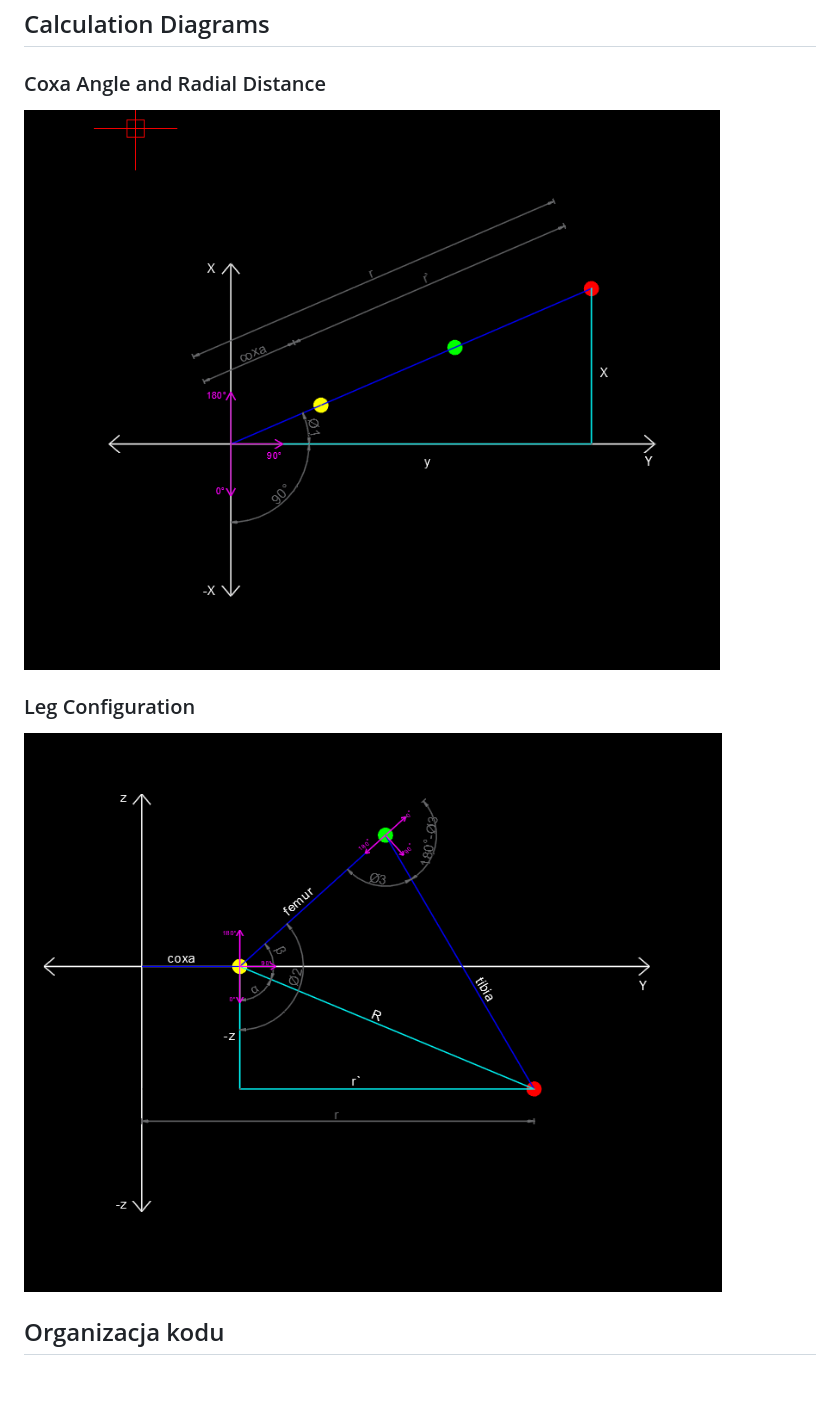
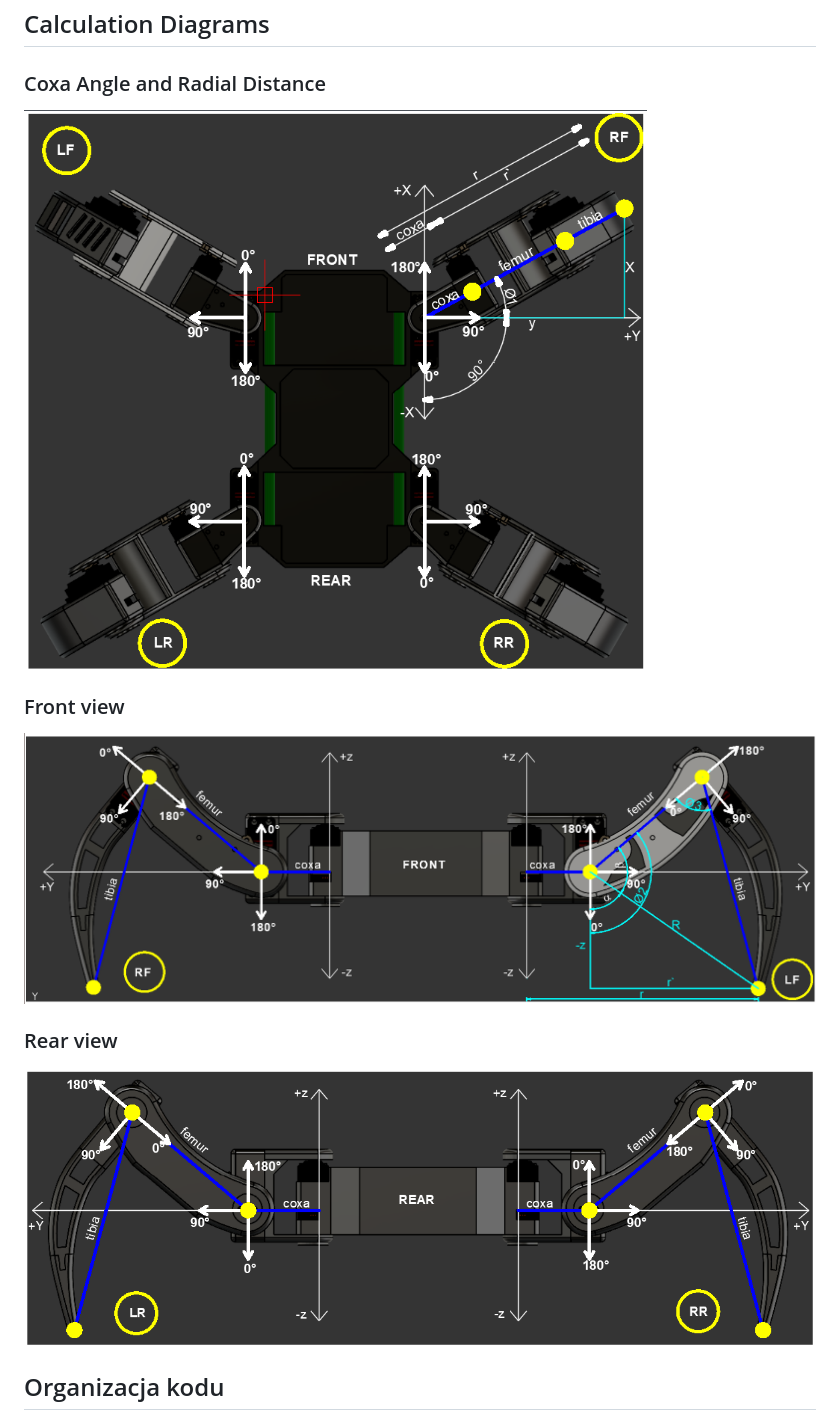
Before and after one commit to boryspimpek/Hexapod, a Markdown page: README.md, the part around the change. Rendered like a GitHub page; pictures changed too: media/front_view_3.png (added), media/rear_view_1.png (added), media/top_view_1.png (added); blank space fills up the shorter version.

Commit message:
media

```diff
--- a/README.md
+++ b/README.md
@@ -74,12 +74,15 @@ Coordinates and lengths are given in millimeters, and angles are returned in deg
 
 ### Coxa Angle and Radial Distance
 
-![Diagram of the coxa angle and radial distance](<media/3.png>)
+![Diagram of the coxa angle and radial distance](<media/top_view_1.png>)
 
-### Leg Configuration
+### Front view
 
-![Diagram of the leg configuration below the Y-axis](<media/4.png>)
+![Diagram of the leg configuration below the Y-axis](<media/front_view_3.png>)
 
+### Rear view
+
+![Diagram of the leg configuration below the Y-axis](<media/rear_view_1.png>)
 
 ## Organizacja kodu
 
```
Also changed, not shown: media/front_view_1.png (added), media/front_view_2.png (added), 3 other files.
